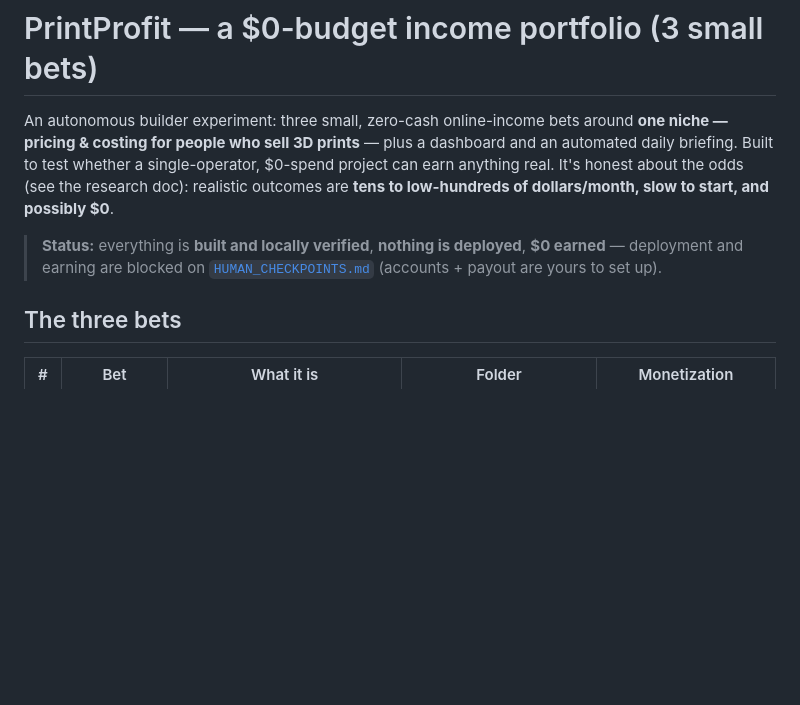
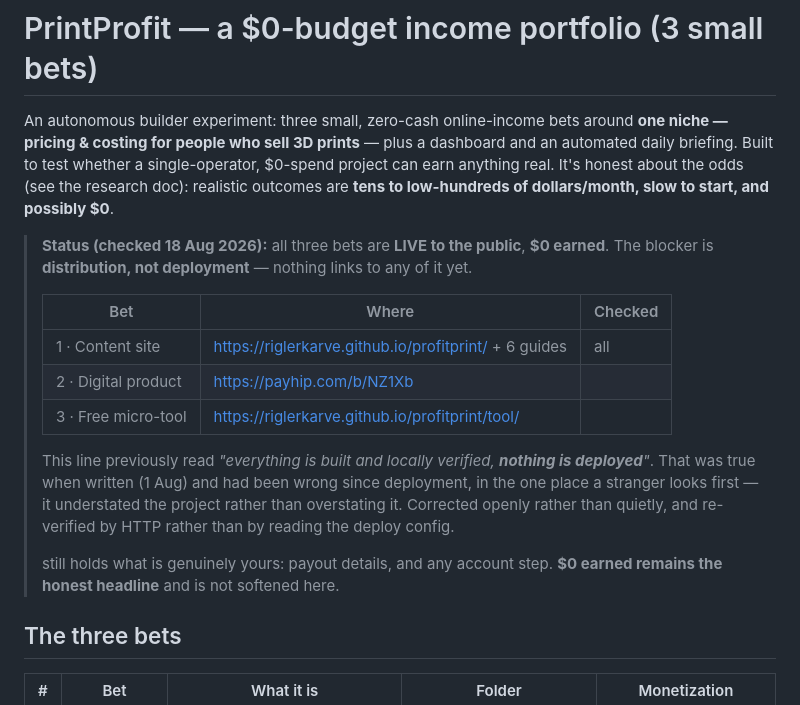
Before and after one commit to riglerkarve/profitprint, a Markdown page: README.md, the part around the change. Drawn GitHub-style; blank space fills up the shorter version.

Commit message:
README said nothing is deployed; all three bets are live (#M31)
Line 5 read "everything is built and locally verified, nothing is deployed,
$0 earned". True when written on 1 Aug, wrong since deployment, in the one place
a stranger looks first — and it UNDERSTATED the project rather than overstating
it, which is the direction that costs you nothing except credit.

Verified by HTTP rather than by reading the deploy config. All three bets 200:
the content site plus six guides, the Payhip product at /b/NZ1Xb, and the tool at
/profitprint/tool/. Note the tool path is /tool/, not the /tools/calculator/ I
first guessed — which is why every URL was pulled from the repo's own files and
probed, rather than assumed.

The status block is now dated, tabulated with what was checked, and says plainly
that the blocker is DISTRIBUTION, not deployment — nothing links to any of it.
"$0 earned" is kept and not softened; it is the honest headline.

Corrected in the open, with the old wording quoted and why it rotted, rather
than silently replaced.

Co-Authored-By: Claude Opus 5 <noreply@anthropic.com>

```diff
--- a/README.md
+++ b/README.md
@@ -2,7 +2,23 @@
 
 An autonomous builder experiment: three small, zero-cash online-income bets around **one niche — pricing & costing for people who sell 3D prints** — plus a dashboard and an automated daily briefing. Built to test whether a single-operator, $0-spend project can earn anything real. It's honest about the odds (see the research doc): realistic outcomes are **tens to low-hundreds of dollars/month, slow to start, and possibly $0**.
 
-> **Status:** everything is **built and locally verified**, **nothing is deployed**, **$0 earned** — deployment and earning are blocked on [`HUMAN_CHECKPOINTS.md`](HUMAN_CHECKPOINTS.md) (accounts + payout are yours to set up).
+> **Status (checked 18 Aug 2026):** all three bets are **LIVE to the public**, **$0 earned**.
+> The blocker is **distribution, not deployment** — nothing links to any of it yet.
+>
+> | Bet | Where | Checked |
+> |---|---|---|
+> | 1 · Content site | <https://riglerkarve.github.io/profitprint/> + 6 guides | all  |
+> | 2 · Digital product | <https://payhip.com/b/NZ1Xb> |  |
+> | 3 · Free micro-tool | <https://riglerkarve.github.io/profitprint/tool/> |  |
+>
+> This line previously read *"everything is built and locally verified, **nothing is
+> deployed**"*. That was true when written (1 Aug) and had been wrong since deployment,
+> in the one place a stranger looks first — it understated the project rather than
+> overstating it. Corrected openly rather than quietly, and re-verified by HTTP rather
+> than by reading the deploy config.
+>
+>  still holds what is genuinely yours: payout details, and any
+> account step. **$0 earned remains the honest headline** and is not softened here.
 
 ## The three bets
 | # | Bet | What it is | Folder | Monetization |
```
